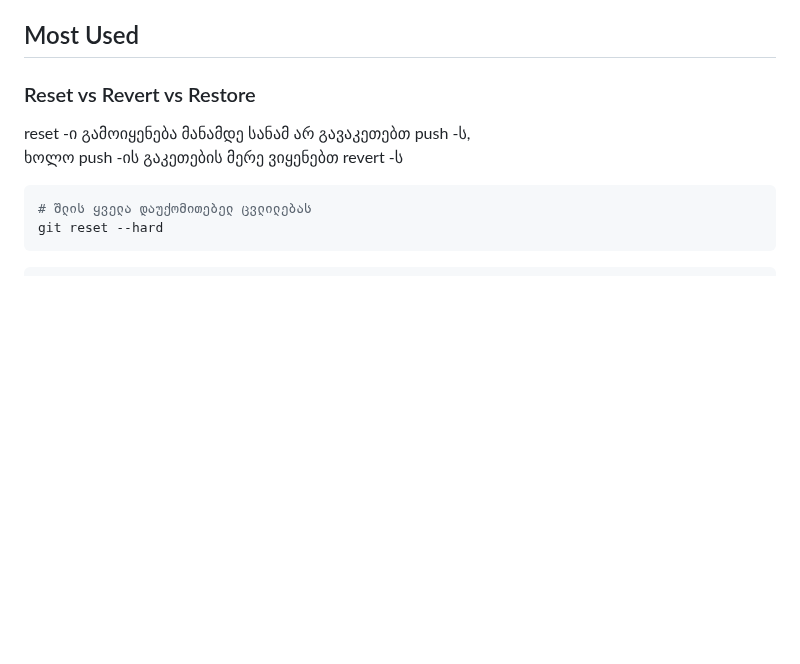
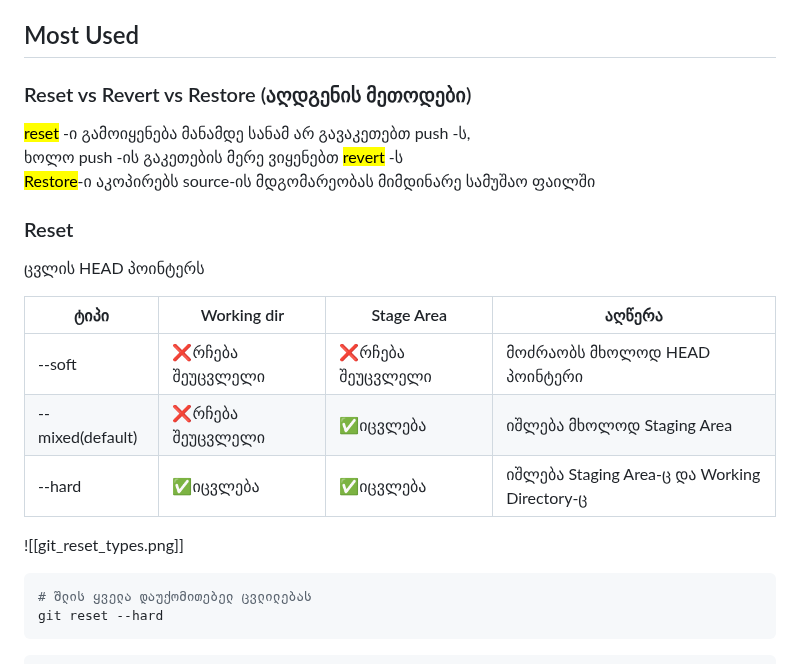
Before and after one commit to DavidTbilisi/davidtbilisi.learning_git, a Markdown page: README.md, the part around one of its changes. GitHub-like rendering; blank space fills up the shorter version.

````diff
--- a/README.md
+++ b/README.md
@@ -10,8 +10,19 @@
 ## Most Used
 
 
-### Reset vs Revert vs Restore
-reset -ი გამოიყენება მანამდე სანამ არ გავაკეთებთ push -ს, <br> ხოლო push -ის გაკეთების მერე ვიყენებთ revert -ს
+### Reset vs Revert vs Restore (აღდგენის მეთოდები)
+<mark>reset</mark> -ი გამოიყენება მანამდე სანამ არ გავაკეთებთ push -ს,<br>ხოლო push -ის გაკეთების მერე ვიყენებთ <mark>revert</mark> -ს<br><mark>Restore</mark>-ი აკოპირებს source-ის მდგომარეობას მიმდინარე სამუშაო ფაილში
+
+
+### Reset
+ცვლის HEAD პოინტერს
+
+| ტიპი             | Working dir      | Stage Area       | აღწერა                                       |
+| ---------------- | ---------------- | ---------------- | -------------------------------------------- |
+| --soft           | ❌რჩება შეუცვლელი | ❌რჩება შეუცვლელი | მოძრაობს მხოლოდ HEAD პოინტერი                |
+| --mixed(default) | ❌რჩება შეუცვლელი | ✅იცვლება         | იშლება მხოლოდ Staging Area                   |
+| --hard           | ✅იცვლება         | ✅იცვლება         | იშლება Staging Area-ც და Working Directory-ც |
+![[git_reset_types.png]]
 
 ```bash
 # შლის ყველა დაუქომითებელ ცვლილებას
````
Also changed, not shown: other parts of README.md (+22 -3 lines).
